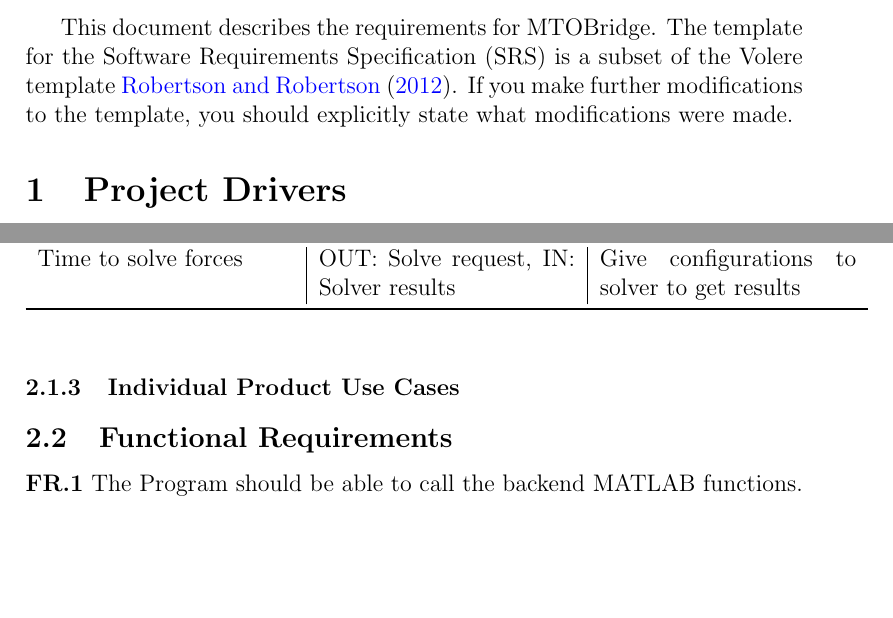
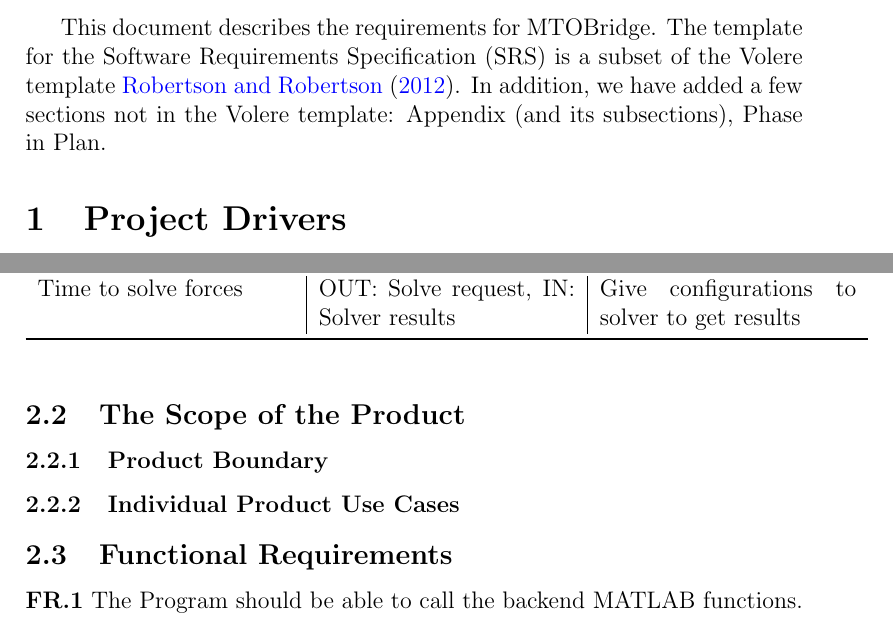
Before and after one commit to agentvv/MTOBridge, a LaTeX document (docs/SRS/SRS.tex): two parts of pages 6 and 9 of 19, joined at a grey line, cut so that both start at the same text, the shorter picture padded with empty space. Compiled offline with pdfLaTeX.

Commit message:
Add some missing sections to template according to rubric

```diff
--- a/docs/SRS/SRS.tex
+++ b/docs/SRS/SRS.tex
@@ -75,8 +75,8 @@
 
 This document describes the requirements for \progname. The template for the Software
 Requirements Specification (SRS) is a subset of the Volere
-template~\cite{RobertsonAndRobertson2012}. If you make further modifications
-to the template, you should explicitly state what modifications were made.
+template~\cite{RobertsonAndRobertson2012}. In addition, we have added a few sections not
+in the Volere template: Appendix (and its subsections), Phase in Plan.
 
 \begin{table}
 
@@ -134,6 +134,10 @@
   \bottomrule
 \end{tabular}
 \end{table}
+
+\subsection{The Scope of the Product}
+
+\subsubsection{Product Boundary}
 
 \subsubsection{Individual Product Use Cases}
 
```
Also changed, not shown: docs/SRS/SRS.pdf, docs/SRS/SRS.tex (7 more changed lines).
